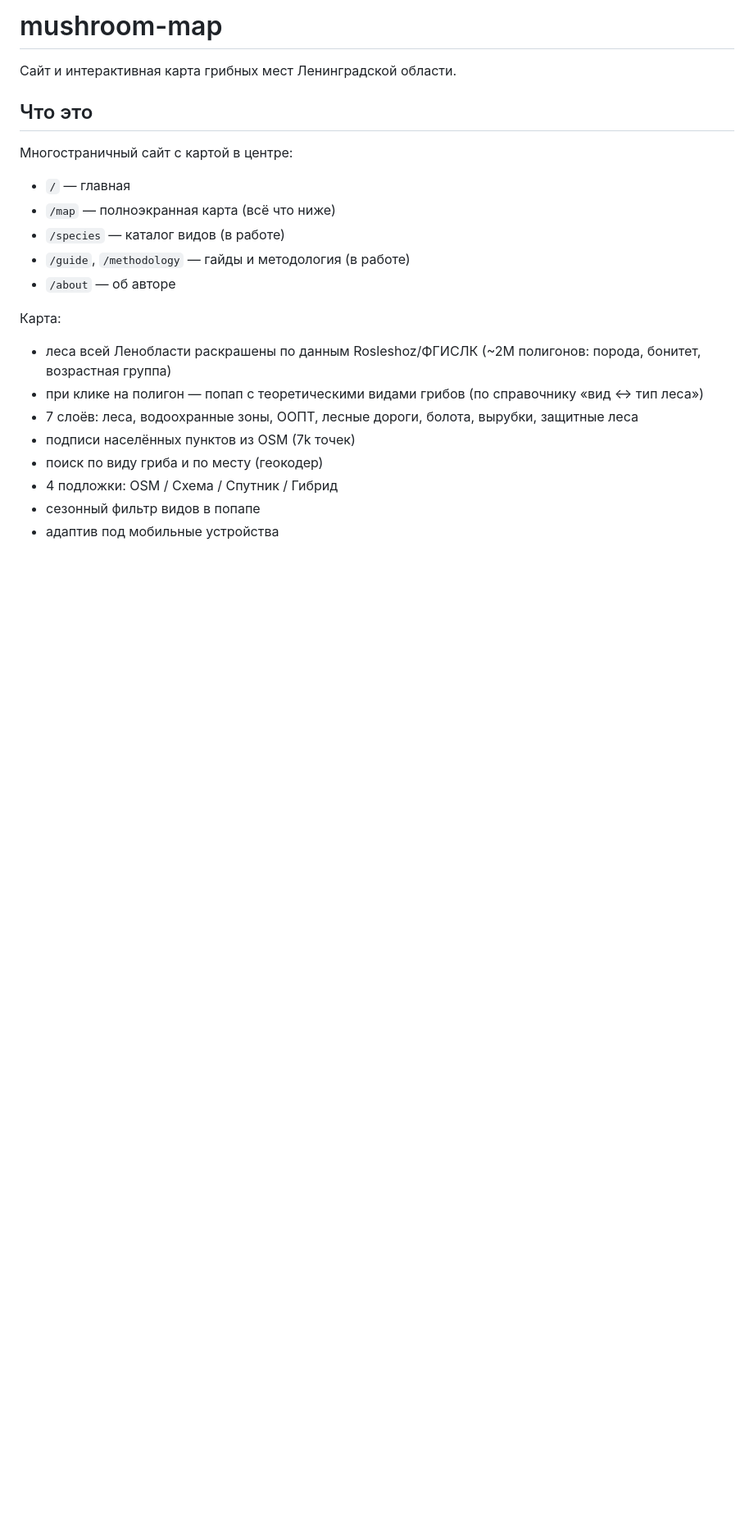
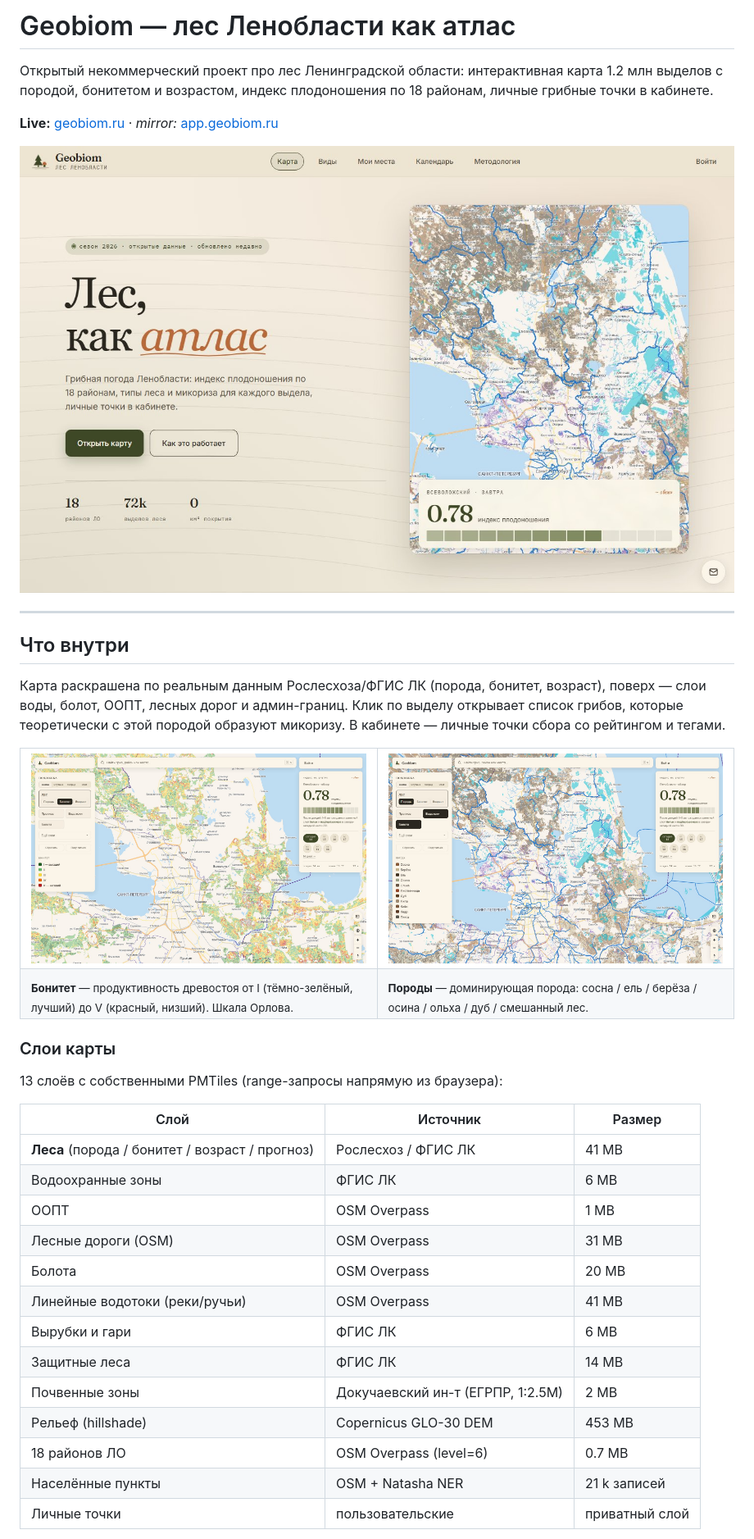
Before and after one commit to yungkocherov/mushroom_map, a Markdown page: README.md, the part around one of its changes. Shown at 82% size. GitHub-like rendering; pictures changed too: docs/images/landing.jpg (added), docs/images/map-bonitet.jpg (added), docs/images/map-species.jpg (added); blank space fills up the shorter version.

```diff
--- a/README.md
+++ b/README.md
@@ -1,22 +1,51 @@
-# mushroom-map
+# Geobiom — лес Ленобласти как атлас
 
-Сайт и интерактивная карта грибных мест Ленинградской области.
+Открытый некоммерческий проект про лес Ленинградской области: интерактивная
+карта 1.2 млн выделов с породой, бонитетом и возрастом, индекс плодоношения
+по 18 районам, личные грибные точки в кабинете.
 
-## Что это
+**Live:** [geobiom.ru](https://geobiom.ru/) · _mirror:_ [app.geobiom.ru](https://app.geobiom.ru/)
 
-Многостраничный сайт с картой в центре:
-- `/` — главная
-- `/map` — полноэкранная карта (всё что ниже)
-- `/species` — каталог видов (в работе)
-- `/guide`, `/methodology` — гайды и методология (в работе)
-- `/about` — об авторе
+![Главная страница Geobiom](docs/images/landing.jpg)
 
-Карта:
-- леса всей Ленобласти раскрашены по данным Rosleshoz/ФГИСЛК (~2M полигонов: порода, бонитет, возрастная группа)
-- при клике на полигон — попап с теоретическими видами грибов (по справочнику «вид ↔ тип леса»)
-- 7 слоёв: леса, водоохранные зоны, ООПТ, лесные дороги, болота, вырубки, защитные леса
-- подписи населённых пунктов из OSM (7k точек)
-- поиск по виду гриба и по месту (геокодер)
-- 4 подложки: OSM / Схема / Спутник / Гибрид
-- сезонный фильтр видов в попапе
-- адаптив под мобильные устройства
+---
+
+## Что внутри
+
+Карта раскрашена по реальным данным Рослесхоза/ФГИС ЛК (порода, бонитет,
+возраст), поверх — слои воды, болот, ООПТ, лесных дорог и админ-границ.
+Клик по выделу открывает список грибов, которые теоретически с этой
+породой образуют микоризу. В кабинете — личные точки сбора со рейтингом
+и тегами.
+
+<table>
+  <tr>
+    <td width="50%"><img src="docs/images/map-bonitet.jpg" alt="Карта с раскраской по бонитету" /></td>
+    <td width="50%"><img src="docs/images/map-species.jpg" alt="Карта с раскраской по доминирующей породе" /></td>
+  </tr>
+  <tr>
+    <td><sub><b>Бонитет</b> — продуктивность древостоя от I (тёмно-зелёный, лучший) до V (красный, низший). Шкала Орлова.</sub></td>
+    <td><sub><b>Породы</b> — доминирующая порода: сосна / ель / берёза / осина / ольха / дуб / смешанный лес.</sub></td>
+  </tr>
+</table>
+
+### Слои карты
+
+13 слоёв с собственными PMTiles (range-запросы напрямую из браузера):
+
+| Слой | Источник | Размер |
+|---|---|---|
+| **Леса** (порода / бонитет / возраст / прогноз) | Рослесхоз / ФГИС ЛК | 41 MB |
+| Водоохранные зоны | ФГИС ЛК | 6 MB |
+| ООПТ | OSM Overpass | 1 MB |
+| Лесные дороги (OSM) | OSM Overpass | 31 MB |
+| Болота | OSM Overpass | 20 MB |
+| Линейные водотоки (реки/ручьи) | OSM Overpass | 41 MB |
+| Вырубки и гари | ФГИС ЛК | 6 MB |
+| Защитные леса | ФГИС ЛК | 14 MB |
+| Почвенные зоны | Докучаевский ин-т (ЕГРПР, 1:2.5М) | 2 MB |
+| Рельеф (hillshade) | Copernicus GLO-30 DEM | 453 MB |
+| 18 районов ЛО | OSM Overpass (level=6) | 0.7 MB |
+| Населённые пункты | OSM + Natasha NER | 21 k записей |
+| Личные точки | пользовательские | приватный слой |
+
```
Also changed, not shown: other parts of README.md (+118 -42 lines).
